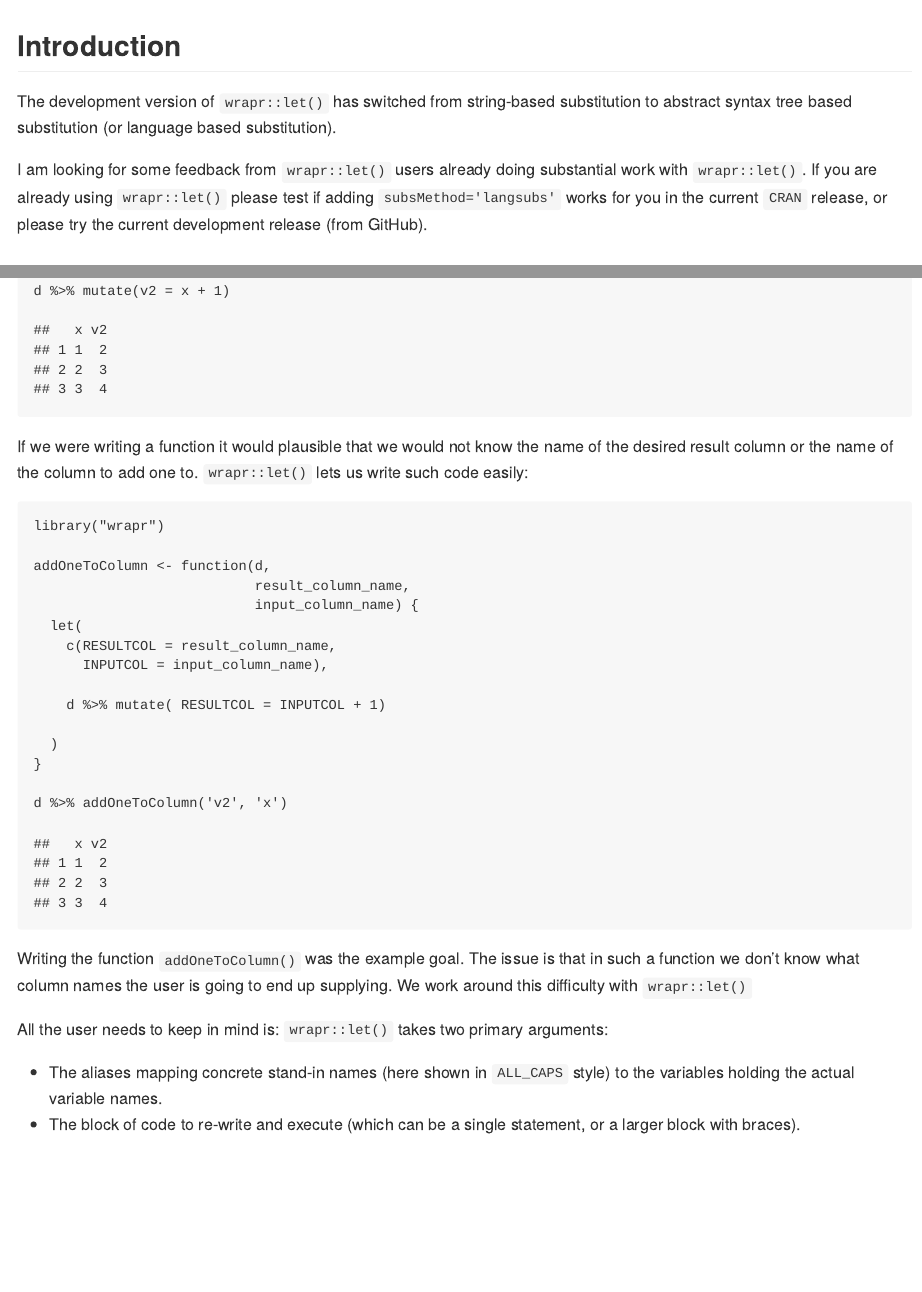
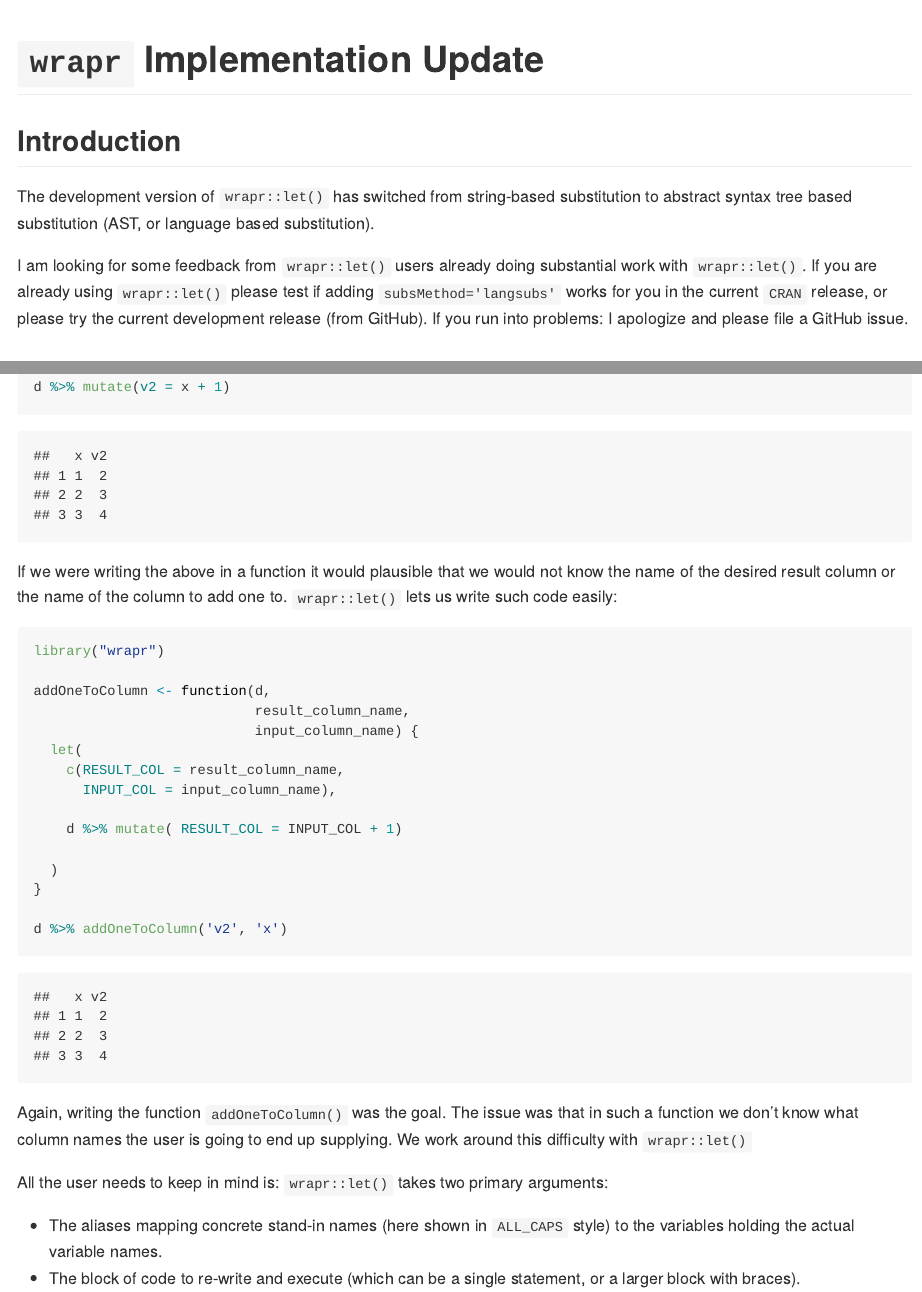
Before and after one commit to WinVector/wrapr, an R Markdown document (extras/WraprImplementationUpdate.Rmd): the page in a window 1100 px wide, from its top, and a second part further down, joined at a grey line. Rendered offline with R 4.5, knitr and Pandoc, with nearby package versions; both versions are drawn in the output format of the newer one.

Commit message:
edit article

````diff
--- a/extras/letSemantics.Rmd
+++ b/extras/WraprImplementationUpdate.Rmd
@@ -1,3 +1,2 @@
 ---
-title: "wrapr::let Semantics"
-output: html_document
+title: "wrapr Implementation Update"
@@ -4,11 +8,12 @@
 ---
 
+# `wrapr` Implementation Update
 
 ## Introduction
 
-The development version of `wrapr::let()` has switched from string-based substitution to abstract syntax tree based substitution (or language based substitution).
+The development version of `wrapr::let()` has switched from string-based substitution to abstract syntax tree based substitution (AST, or language based substitution).
 
-I am looking for some feedback from `wrapr::let()` users already doing substantial work with `wrapr::let()`.  If you are already using `wrapr::let()` please test if adding `subsMethod='langsubs'` works for you in the current `CRAN` release, or please try the current development release (from GitHub).
+I am looking for some feedback from `wrapr::let()` users already doing substantial work with `wrapr::let()`.  If you are already using `wrapr::let()` please test if adding `subsMethod='langsubs'` works for you in the current `CRAN` release, or please try the current development release (from GitHub).  If you run into problems: I apologize and please file a GitHub issue.
 
 
 ## The substitution modes
@@ -111,7 +116,7 @@
 d %>% mutate(v2 = x + 1)
 ```
 
-If we were writing a function it would plausible that we would not know the name of the desired result column or the name of the column to add one to.  `wrapr::let()` lets us write such code easily:
+If we were writing the above in a function it would plausible that we would not know the name of the desired result column or the name of the column to add one to.  `wrapr::let()` lets us write such code easily:
 
 ```{r let1}
 library("wrapr")
@@ -120,10 +125,10 @@
                            result_column_name,
                            input_column_name) {
   let(
-    c(RESULTCOL = result_column_name,
-      INPUTCOL = input_column_name),
+    c(RESULT_COL = result_column_name,
+      INPUT_COL = input_column_name),
 
-    d %>% mutate( RESULTCOL = INPUTCOL + 1)
+    d %>% mutate( RESULT_COL = INPUT_COL + 1)
 
   )
 }
@@ -131,7 +136,7 @@
 d %>% addOneToColumn('v2', 'x')
 ```
 
-Writing the function `addOneToColumn()` was the example goal.  The issue is that in such a function we don't know what column names the user is going to end up supplying.  We work around this difficulty with `wrapr::let()`
+Again, writing the function `addOneToColumn()` was the goal.  The issue was that in such a function we don't know what column names the user is going to end up supplying.  We work around this difficulty with `wrapr::let()`
 
 All the user needs to keep in mind is: `wrapr::let()` takes two primary arguments:
 
````
Also changed, not shown: extras/WraprImplementationUpdate.md (added), extras/WraprImplementationUpdate.Rmd (15 more changed lines).
